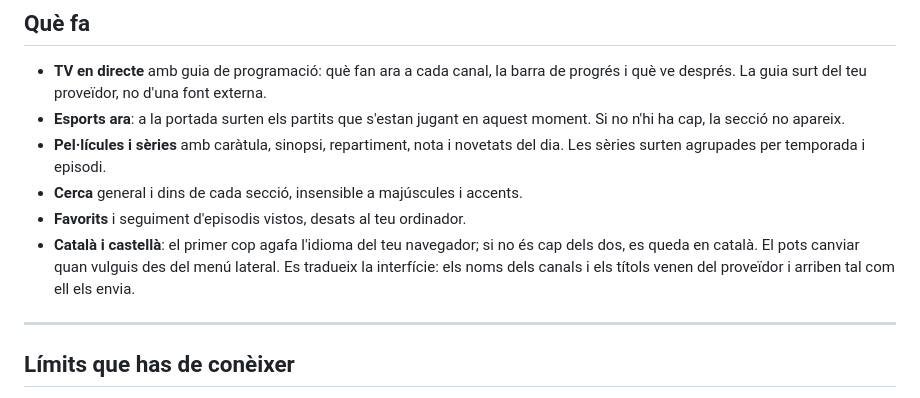
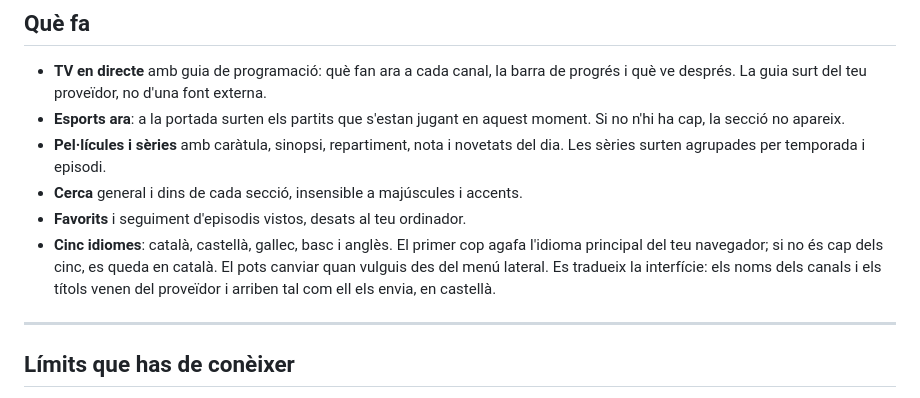
Before and after one commit to bernatbas/IPTBe, a Markdown page: README.md, the part around the change. GitHub-like rendering.

Commit message:
Mention all five languages in the README
Co-Authored-By: Claude Opus 5 <noreply@anthropic.com>

```diff
--- a/README.md
+++ b/README.md
@@ -91,10 +91,10 @@ Qualsevol de les tres, totes deixen l'ordinador net:
   Les sèries surten agrupades per temporada i episodi.
 - **Cerca** general i dins de cada secció, insensible a majúscules i accents.
 - **Favorits** i seguiment d'episodis vistos, desats al teu ordinador.
-- **Català i castellà**: el primer cop agafa l'idioma del teu navegador; si no és cap
-  dels dos, es queda en català. El pots canviar quan vulguis des del menú lateral.
-  Es tradueix la interfície: els noms dels canals i els títols venen del proveïdor i
-  arriben tal com ell els envia.
+- **Cinc idiomes**: català, castellà, gallec, basc i anglès. El primer cop agafa l'idioma
+  principal del teu navegador; si no és cap dels cinc, es queda en català. El pots canviar
+  quan vulguis des del menú lateral. Es tradueix la interfície: els noms dels canals i els
+  títols venen del proveïdor i arriben tal com ell els envia, en castellà.
 
 ---
 
```
